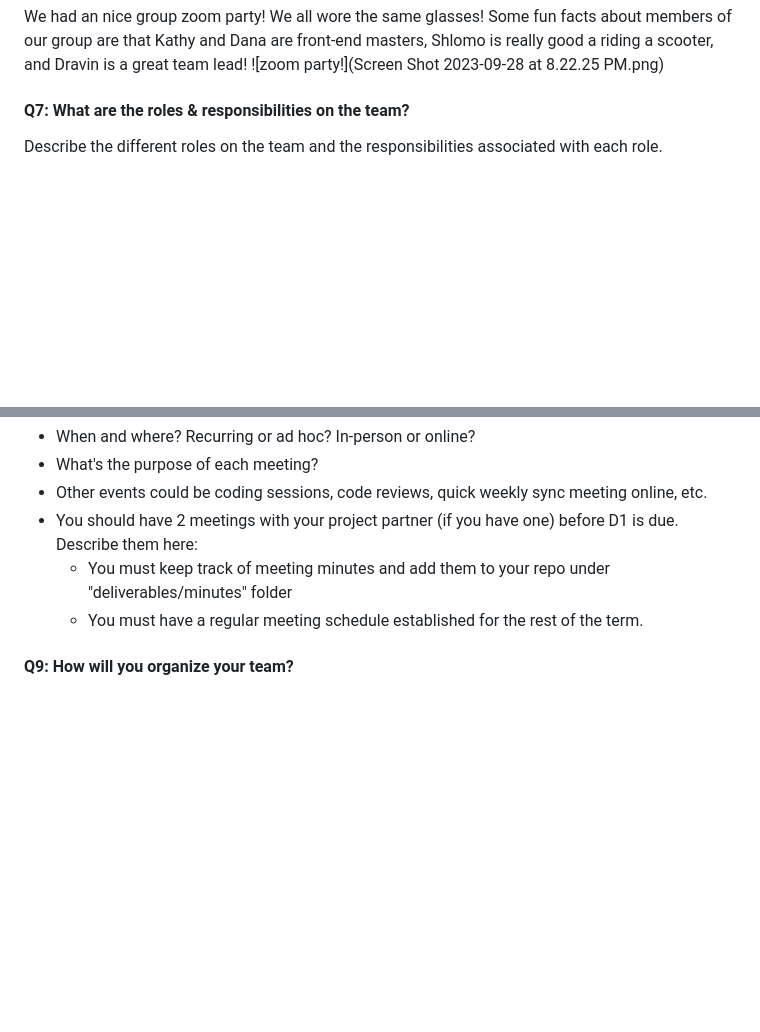
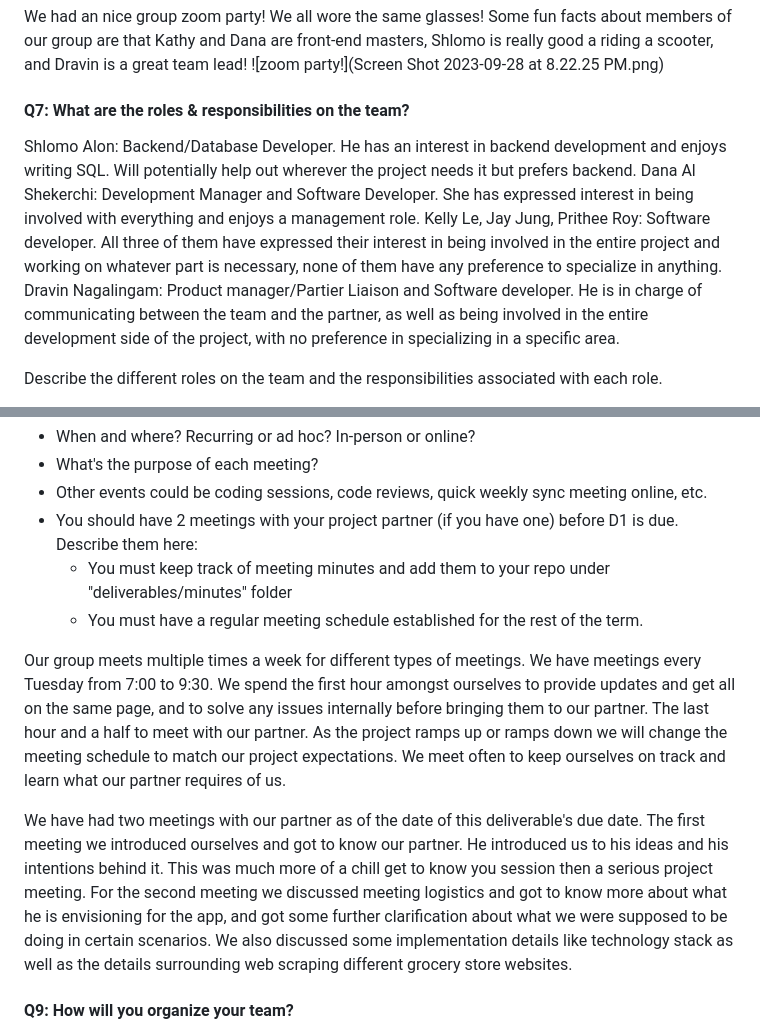
Before and after one commit to JiwooJiyof/penny_project, a Markdown page: deliverables/deliverable-1/planning.md, 2 parts joined by grey strips. Rendered like a GitHub page; blank space fills up the shorter version.

Commit message:
committing shlomo's changes (q7,8)

```diff
--- a/deliverables/deliverable-1/planning.md
+++ b/deliverables/deliverable-1/planning.md
@@ -178,6 +178,12 @@ We had an nice group zoom party! We all wore the same glasses! Some fun facts ab
 
 #### Q7: What are the roles & responsibilities on the team?
 
+Shlomo Alon: Backend/Database Developer. He has an interest in backend development and enjoys writing SQL. Will potentially help out wherever the project needs it but prefers backend.
+Dana Al Shekerchi: Development Manager and Software Developer. She has expressed interest in being involved with everything and enjoys a management role.
+Kelly Le, Jay Jung, Prithee Roy: Software developer. All three of them have expressed their interest in being involved in the entire project and working on whatever part is necessary, none of them have any preference to specialize in anything.
+Dravin Nagalingam:  Product manager/Partier Liaison and Software developer. He is in charge of communicating between the team and the partner, as well as being involved in the entire development side of the project, with no preference in specializing in a specific area.
+
+
 Describe the different roles on the team and the responsibilities associated with each role.
  * Roles should reflect the structure of your team and be appropriate for your project. One person may have multiple roles.
  * Add role(s) to your Team-[Team_Number]-[Team_Name].csv file on the main folder.
@@ -198,6 +204,11 @@ Describe meetings (and other events) you are planning to have.
  * You should have 2 meetings with your project partner (if you have one) before D1 is due. Describe them here:
    * You must keep track of meeting minutes and add them to your repo under "deliverables/minutes" folder
    * You must have a regular meeting schedule established for the rest of the term.
+
+Our group meets multiple times a week for different types of meetings. We have meetings every Tuesday from 7:00 to 9:30. We spend the first hour amongst ourselves to provide updates and get all on the same page, and to solve any issues internally before bringing them to our partner. The last hour and a half to meet with our partner. As the project ramps up or ramps down we will change the meeting schedule to match our project expectations. We meet often to keep ourselves on track and learn what our partner requires of us.
+
+We have had two meetings with our partner as of the date of this deliverable's due date. The first meeting we introduced ourselves and got to know our partner. He introduced us to his ideas and his intentions behind it. This was much more of a chill get to know you session then a serious project meeting. For the second meeting we discussed meeting logistics and got to know more about what he is envisioning for the app, and got some further clarification about what we were supposed to be doing in certain scenarios. We also discussed some implementation details like technology stack as well as the details surrounding web scraping different grocery store websites.
+
 
 #### Q9: How will you organize your team?
 
```
